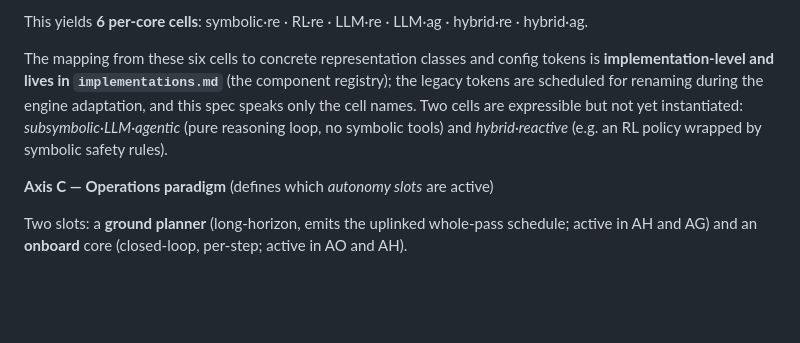
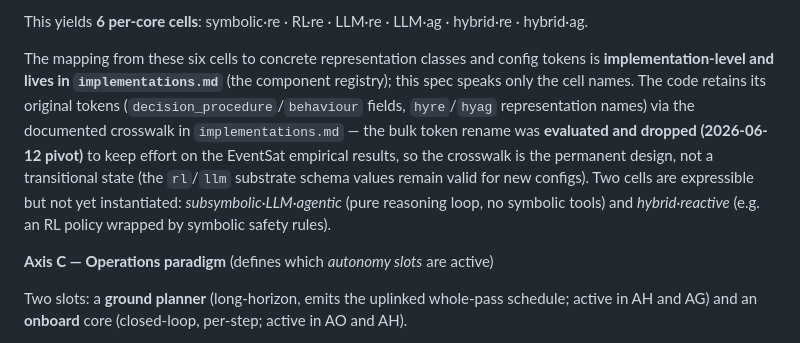
Before and after one commit to clemenjuan/autops-demo, a Markdown page: docs/decision_matrix.md, the part around the change. Rendered like a GitHub page; blank space fills up the shorter version.

```diff
--- a/docs/decision_matrix.md
+++ b/docs/decision_matrix.md
@@ -196,7 +196,7 @@ Symbolic and subsymbolic·RL are reactive by nature (rules fire once; an RL poli
 
 This yields **6 per-core cells**: symbolic·re · RL·re · LLM·re · LLM·ag · hybrid·re · hybrid·ag.
 
-The mapping from these six cells to concrete representation classes and config tokens is **implementation-level and lives in `implementations.md`** (the component registry); the legacy tokens are scheduled for renaming during the engine adaptation, and this spec speaks only the cell names. Two cells are expressible but not yet instantiated: *subsymbolic·LLM·agentic* (pure reasoning loop, no symbolic tools) and *hybrid·reactive* (e.g. an RL policy wrapped by symbolic safety rules).
+The mapping from these six cells to concrete representation classes and config tokens is **implementation-level and lives in `implementations.md`** (the component registry); this spec speaks only the cell names. The code retains its original tokens (`decision_procedure`/`behaviour` fields, `hyre`/`hyag` representation names) via the documented crosswalk in `implementations.md` — the bulk token rename was **evaluated and dropped (2026-06-12 pivot)** to keep effort on the EventSat empirical results, so the crosswalk is the permanent design, not a transitional state (the `rl`/`llm` substrate schema values remain valid for new configs). Two cells are expressible but not yet instantiated: *subsymbolic·LLM·agentic* (pure reasoning loop, no symbolic tools) and *hybrid·reactive* (e.g. an RL policy wrapped by symbolic safety rules).
 
 **Axis C — Operations paradigm** (defines which *autonomy slots* are active)
 
```
Also changed, not shown: docs/implementations.md (+5 -2 lines).
